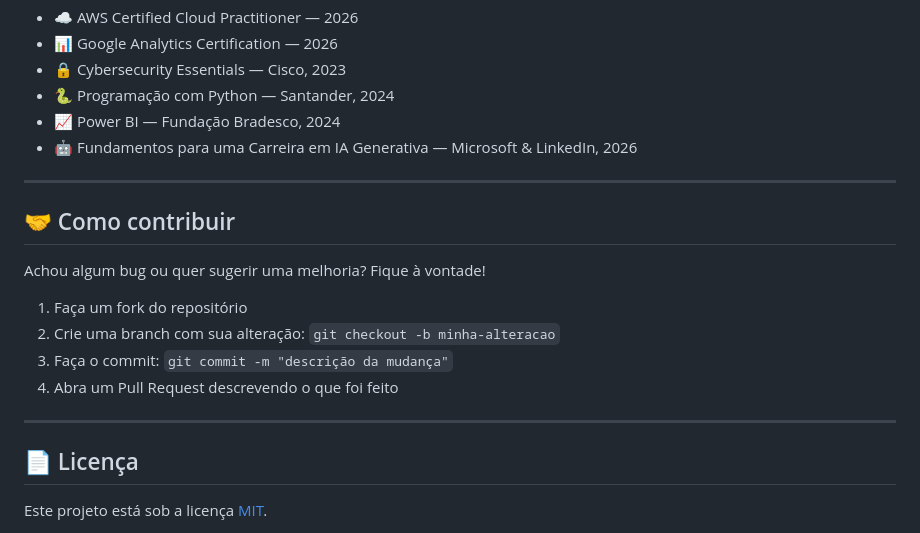
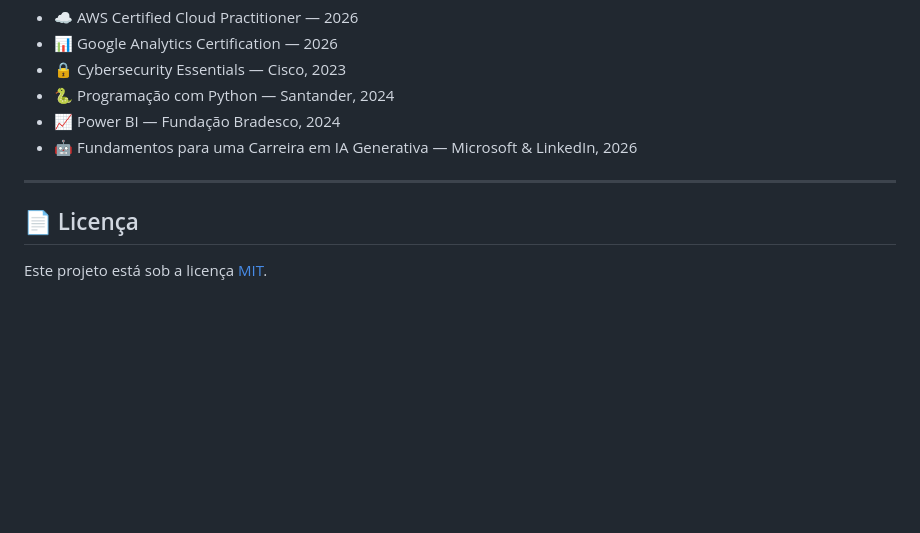
Before and after one commit to Pedroaruana/Portifolio, a Markdown page: README.md, the part around the change. Rendered like a GitHub page; blank space fills up the shorter version.

```diff
--- a/README.md
+++ b/README.md
@@ -70,17 +70,6 @@ Experiência construindo aplicações web completas com foco em código limpo, b
 
 ---
 
-## 🤝 Como contribuir
-
-Achou algum bug ou quer sugerir uma melhoria? Fique à vontade!
-
-1. Faça um fork do repositório
-2. Crie uma branch com sua alteração: `git checkout -b minha-alteracao`
-3. Faça o commit: `git commit -m "descrição da mudança"`
-4. Abra um Pull Request descrevendo o que foi feito
-
----
-
 ## 📄 Licença
 
 Este projeto está sob a licença [MIT](LICENSE).
```
